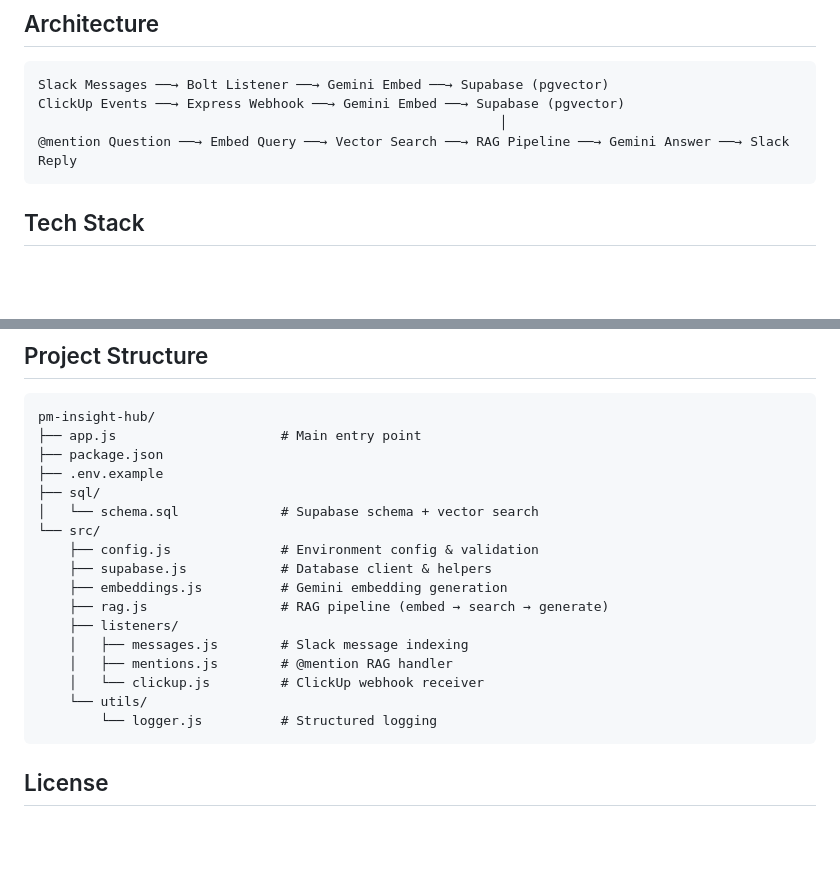
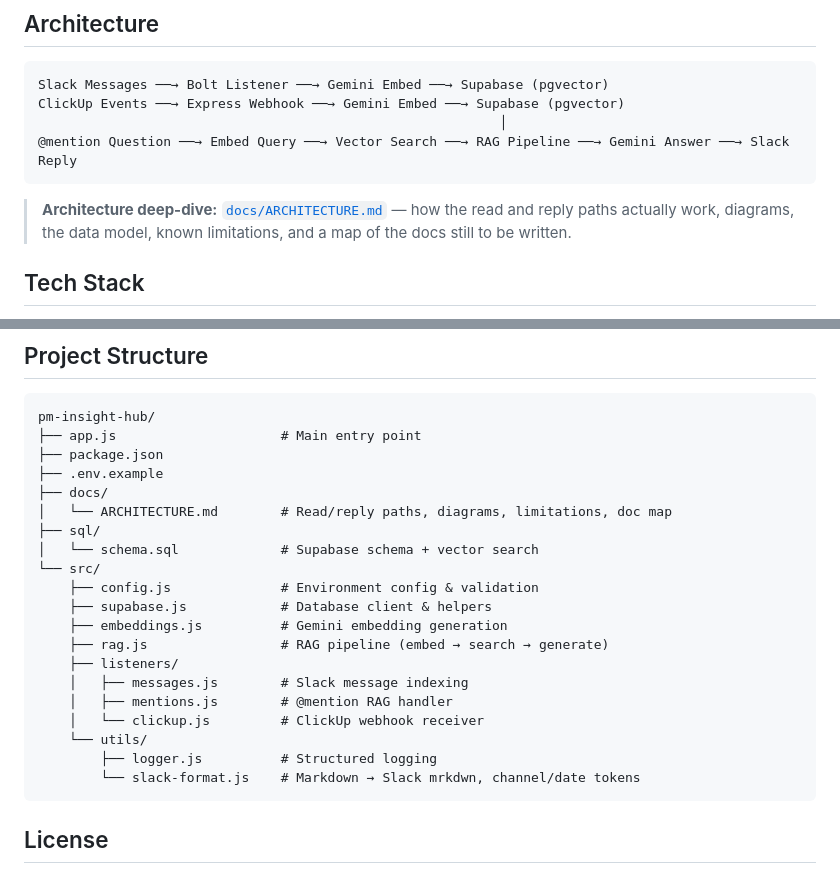
Before and after one commit to renzopalma-wlmd/wlmd, a Markdown page: README.md, 2 parts joined by grey strips. GitHub-like rendering; blank space fills up the shorter version.

````diff
--- a/README.md
+++ b/README.md
@@ -10,6 +10,10 @@ ClickUp Events ──→ Express Webhook ──→ Gemini Embed ──→ Supaba
                                                            │
 @mention Question ──→ Embed Query ──→ Vector Search ──→ RAG Pipeline ──→ Gemini Answer ──→ Slack Reply
 ```
+
+> **Architecture deep-dive:** [`docs/ARCHITECTURE.md`](docs/ARCHITECTURE.md) — how the read
+> and reply paths actually work, diagrams, the data model, known limitations, and a map of
+> the docs still to be written.
 
 ## Tech Stack
 
@@ -107,6 +111,8 @@ pm-insight-hub/
 ├── app.js                     # Main entry point
 ├── package.json
 ├── .env.example
+├── docs/
+│   └── ARCHITECTURE.md        # Read/reply paths, diagrams, limitations, doc map
 ├── sql/
 │   └── schema.sql             # Supabase schema + vector search
 └── src/
@@ -119,7 +125,8 @@ pm-insight-hub/
     │   ├── mentions.js        # @mention RAG handler
     │   └── clickup.js         # ClickUp webhook receiver
     └── utils/
-        └── logger.js          # Structured logging
+        ├── logger.js          # Structured logging
+        └── slack-format.js    # Markdown → Slack mrkdwn, channel/date tokens
 ```
 
 ## License
````
Also changed, not shown: docs/ARCHITECTURE.md (added, +383 -0 lines).
